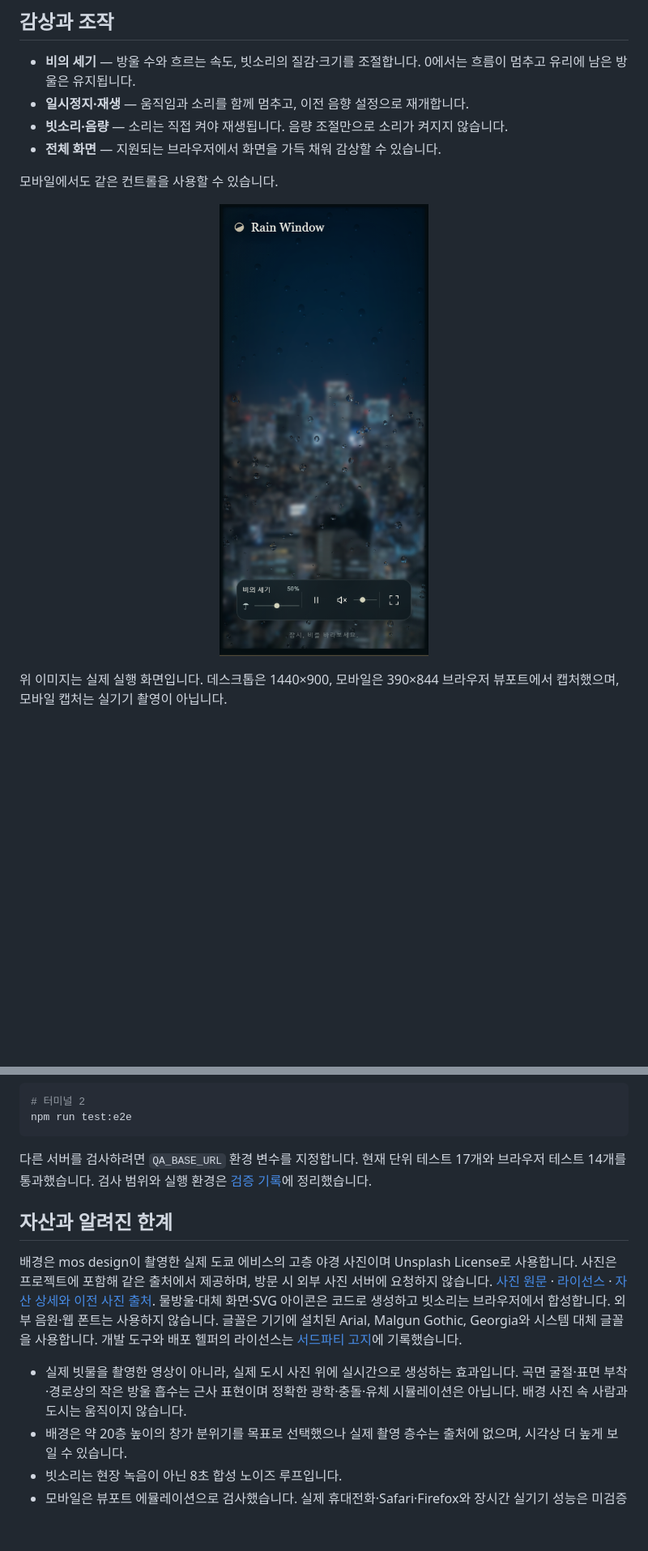
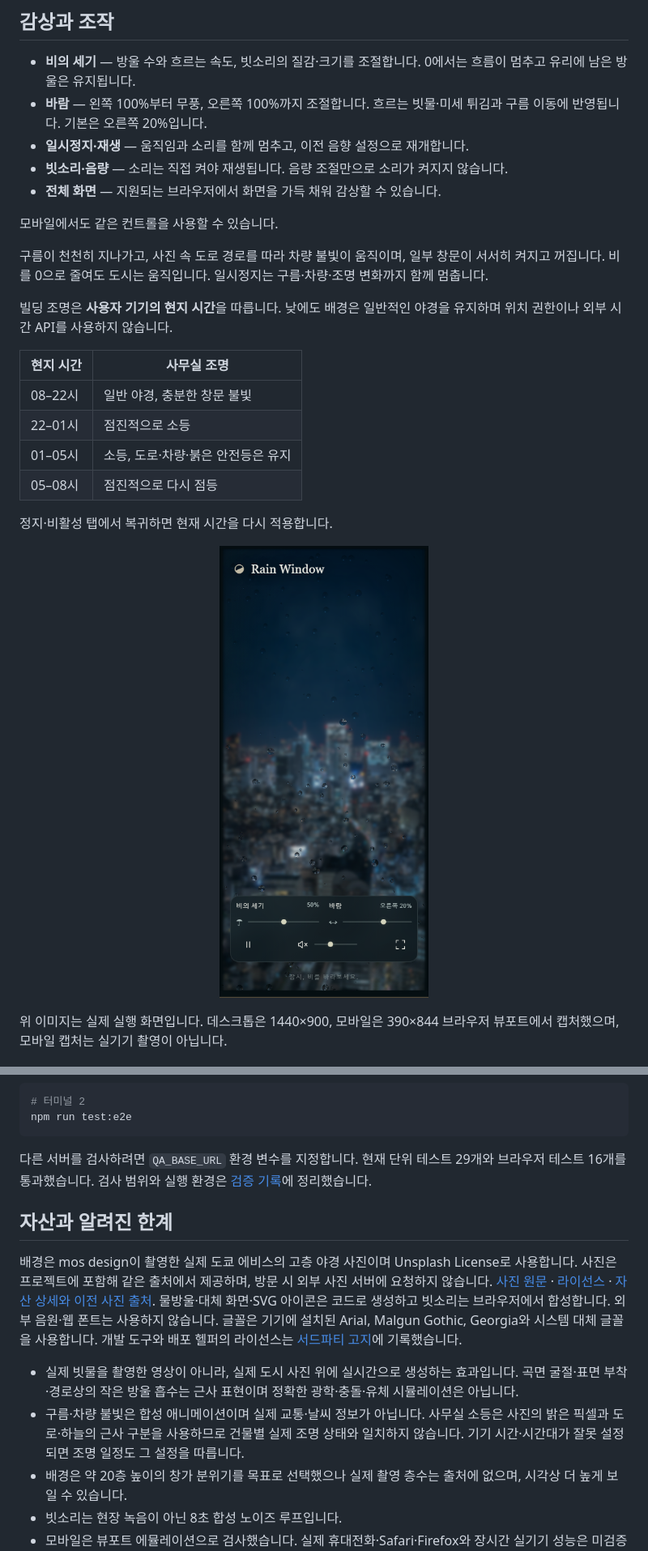
Before and after one commit to okorion/rain-window, a Markdown page: README.md, 2 parts joined by grey strips. Shown at 81% size. Drawn GitHub-style; pictures changed too: docs/screenshots/mobile.png; blank space fills up the shorter version.

````diff
--- a/README.md
+++ b/README.md
@@ -11,11 +11,25 @@
 ## 감상과 조작
 
 - **비의 세기** — 방울 수와 흐르는 속도, 빗소리의 질감·크기를 조절합니다. 0에서는 흐름이 멈추고 유리에 남은 방울은 유지됩니다.
+- **바람** — 왼쪽 100%부터 무풍, 오른쪽 100%까지 조절합니다. 흐르는 빗물·미세 튀김과 구름 이동에 반영됩니다. 기본은 오른쪽 20%입니다.
 - **일시정지·재생** — 움직임과 소리를 함께 멈추고, 이전 음향 설정으로 재개합니다.
 - **빗소리·음량** — 소리는 직접 켜야 재생됩니다. 음량 조절만으로 소리가 켜지지 않습니다.
 - **전체 화면** — 지원되는 브라우저에서 화면을 가득 채워 감상할 수 있습니다.
 
 모바일에서도 같은 컨트롤을 사용할 수 있습니다.
+
+구름이 천천히 지나가고, 사진 속 도로 경로를 따라 차량 불빛이 움직이며, 일부 창문이 서서히 켜지고 꺼집니다. 비를 0으로 줄여도 도시는 움직입니다. 일시정지는 구름·차량·조명 변화까지 함께 멈춥니다.
+
+빌딩 조명은 **사용자 기기의 현지 시간**을 따릅니다. 낮에도 배경은 일반적인 야경을 유지하며 위치 권한이나 외부 시간 API를 사용하지 않습니다.
+
+| 현지 시간 | 사무실 조명 |
+| --- | --- |
+| 08–22시 | 일반 야경, 충분한 창문 불빛 |
+| 22–01시 | 점진적으로 소등 |
+| 01–05시 | 소등, 도로·차량·붉은 안전등은 유지 |
+| 05–08시 | 점진적으로 다시 점등 |
+
+정지·비활성 탭에서 복귀하면 현재 시간을 다시 적용합니다.
 
 <p align="center">
   <img src="docs/screenshots/mobile.png" width="280" alt="Rain Window 모바일 실제 화면 — 세로로 보이는 도시 야경과 하단 감상 컨트롤" />
@@ -111,13 +128,14 @@ npm run dev -- --host 127.0.0.1 --port 5174 --strictPort
 npm run test:e2e
 ```
 
-다른 서버를 검사하려면 `QA_BASE_URL` 환경 변수를 지정합니다. 현재 단위 테스트 17개와 브라우저 테스트 14개를 통과했습니다. 검사 범위와 실행 환경은 [검증 기록](docs/verification.md)에 정리했습니다.
+다른 서버를 검사하려면 `QA_BASE_URL` 환경 변수를 지정합니다. 현재 단위 테스트 29개와 브라우저 테스트 16개를 통과했습니다. 검사 범위와 실행 환경은 [검증 기록](docs/verification.md)에 정리했습니다.
 
 ## 자산과 알려진 한계
 
 배경은 mos design이 촬영한 실제 도쿄 에비스의 고층 야경 사진이며 Unsplash License로 사용합니다. 사진은 프로젝트에 포함해 같은 출처에서 제공하며, 방문 시 외부 사진 서버에 요청하지 않습니다. [사진 원문](https://unsplash.com/photos/a-view-of-a-city-at-night-from-the-top-of-a-building-7d7FpQJEgIA) · [라이선스](https://unsplash.com/license) · [자산 상세와 이전 사진 출처](public/images/ATTRIBUTION.md). 물방울·대체 화면·SVG 아이콘은 코드로 생성하고 빗소리는 브라우저에서 합성합니다. 외부 음원·웹 폰트는 사용하지 않습니다. 글꼴은 기기에 설치된 Arial, Malgun Gothic, Georgia와 시스템 대체 글꼴을 사용합니다. 개발 도구와 배포 헬퍼의 라이선스는 [서드파티 고지](THIRD_PARTY_NOTICES.md)에 기록했습니다.
 
-- 실제 빗물을 촬영한 영상이 아니라, 실제 도시 사진 위에 실시간으로 생성하는 효과입니다. 곡면 굴절·표면 부착·경로상의 작은 방울 흡수는 근사 표현이며 정확한 광학·충돌·유체 시뮬레이션은 아닙니다. 배경 사진 속 사람과 도시는 움직이지 않습니다.
+- 실제 빗물을 촬영한 영상이 아니라, 실제 도시 사진 위에 실시간으로 생성하는 효과입니다. 곡면 굴절·표면 부착·경로상의 작은 방울 흡수는 근사 표현이며 정확한 광학·충돌·유체 시뮬레이션은 아닙니다.
+- 구름·차량 불빛은 합성 애니메이션이며 실제 교통·날씨 정보가 아닙니다. 사무실 소등은 사진의 밝은 픽셀과 도로·하늘의 근사 구분을 사용하므로 건물별 실제 조명 상태와 일치하지 않습니다. 기기 시간·시간대가 잘못 설정되면 조명 일정도 그 설정을 따릅니다.
 - 배경은 약 20층 높이의 창가 분위기를 목표로 선택했으나 실제 촬영 층수는 출처에 없으며, 시각상 더 높게 보일 수 있습니다.
 - 빗소리는 현장 녹음이 아닌 8초 합성 노이즈 루프입니다.
 - 모바일은 뷰포트 에뮬레이션으로 검사했습니다. 실제 휴대전화·Safari·Firefox와 장시간 실기기 성능은 미검증입니다.
````
Also changed, not shown: other parts of README.md (+3 -0 lines), docs/verification.md (+19 -2 lines), docs/screenshots/city-late-night.png (added), docs/screenshots/mobile-before-city-life.png (added), 13 other files.
